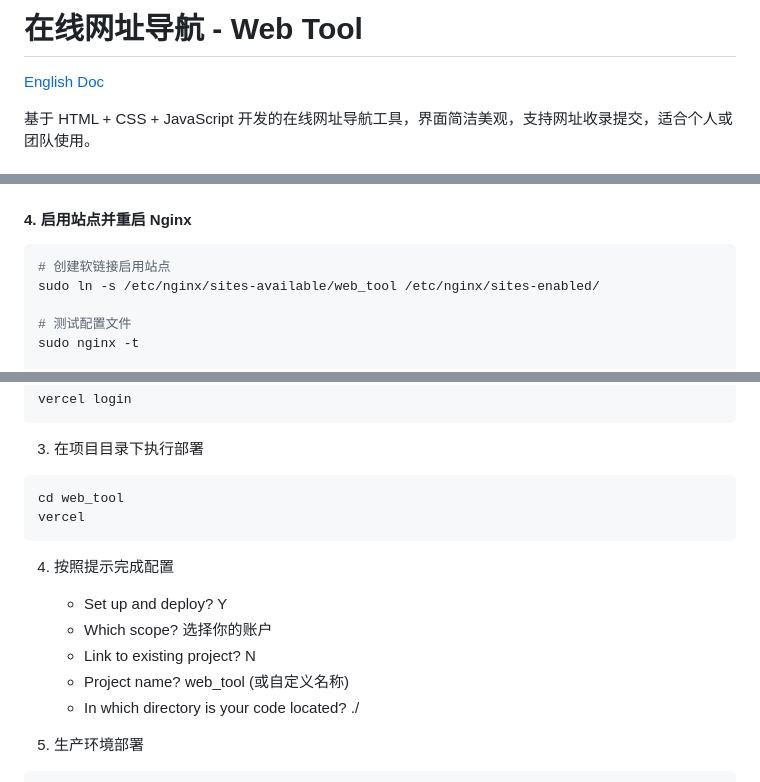
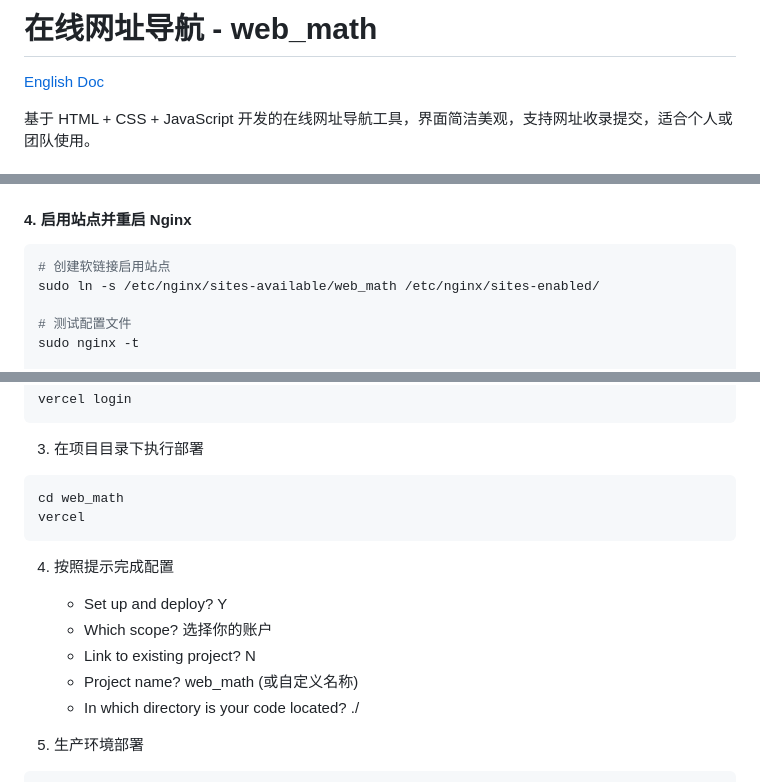
Before and after one commit to thusbs/web_math, a Markdown page: README.md, 3 parts joined by grey strips. GitHub-like rendering.

````diff
--- a/README.md
+++ b/README.md
@@ -1,4 +1,4 @@
-# 在线网址导航 - Web Tool
+# 在线网址导航 - web_math
 
 [English Doc](./Readme-en.md)
 
@@ -119,7 +118,7 @@ server {
 
 ```bash
 # 创建软链接启用站点
-sudo ln -s /etc/nginx/sites-available/web_tool /etc/nginx/sites-enabled/
+sudo ln -s /etc/nginx/sites-available/web_math /etc/nginx/sites-enabled/
 
 # 测试配置文件
 sudo nginx -t
@@ -187,7 +186,7 @@ vercel login
 3. 在项目目录下执行部署
 
 ```bash
-cd web_tool
+cd web_math
 vercel
 ```
 
@@ -195,7 +194,7 @@ vercel
    - Set up and deploy? Y
    - Which scope? 选择你的账户
    - Link to existing project? N
-   - Project name? web_tool (或自定义名称)
+   - Project name? web_math (或自定义名称)
    - In which directory is your code located? ./
 
 5. 生产环境部署
````
Also changed, not shown: other parts of README.md (+14 -16 lines), Readme-en.md (+18 -20 lines).
